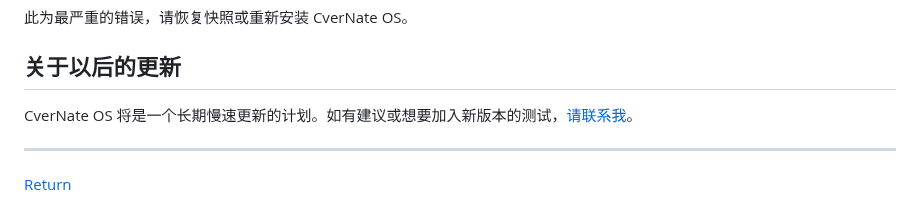
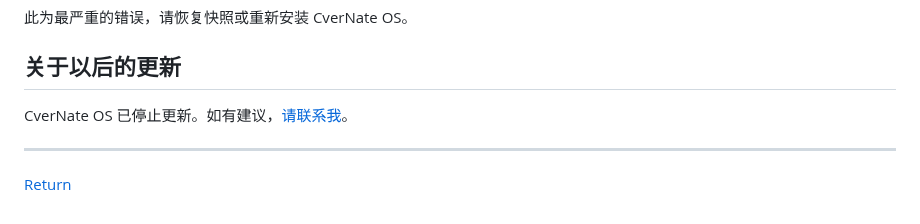
Before and after one commit to IVBXData/ivbxdata.github.io, a Markdown page: CverNate/index.md, the part around the change. Rendered like a GitHub page.

```diff
--- a/CverNate/index.md
+++ b/CverNate/index.md
@@ -100,7 +100,7 @@ tips：如果完成安装且界面显示正常，建议拍摄虚拟机快照用
 
 ## 关于以后的更新
 
-CverNate OS 将是一个长期慢速更新的计划。如有建议或想要加入新版本的测试，[请联系我](https://space.bilibili.com/1171551865)。
+CverNate OS 已停止更新。如有建议，[请联系我](https://space.bilibili.com/1171551865)。
 
 ***
 
```
